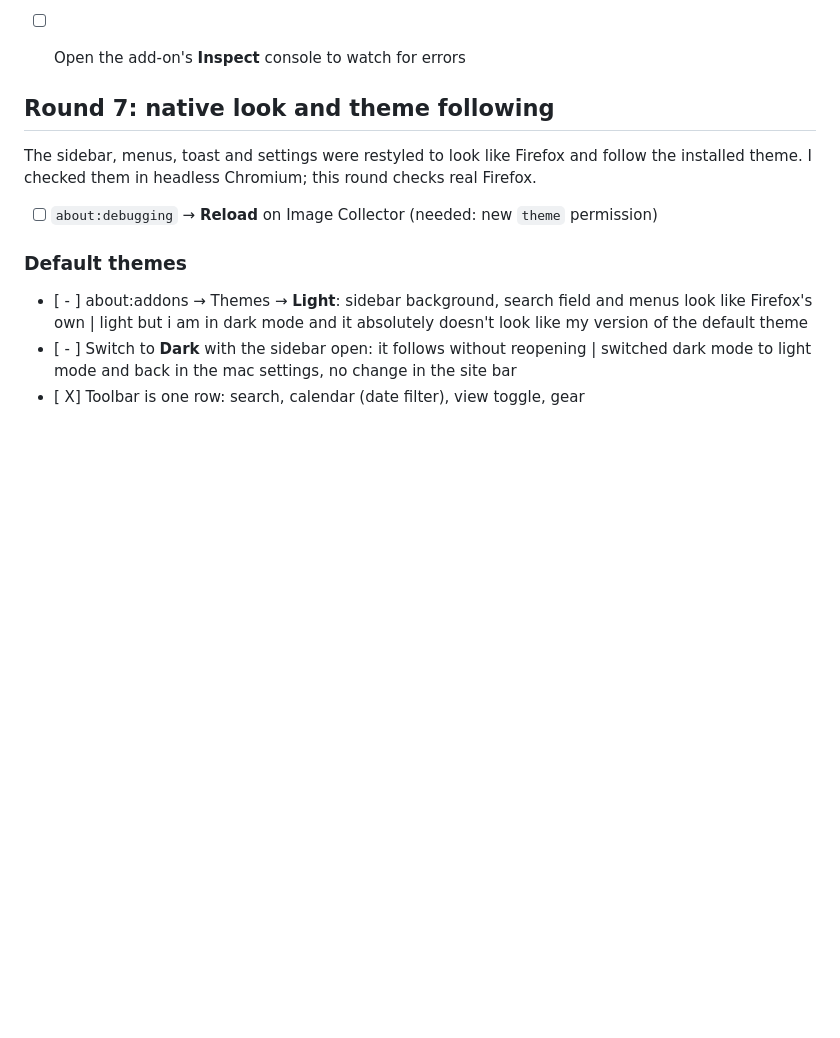
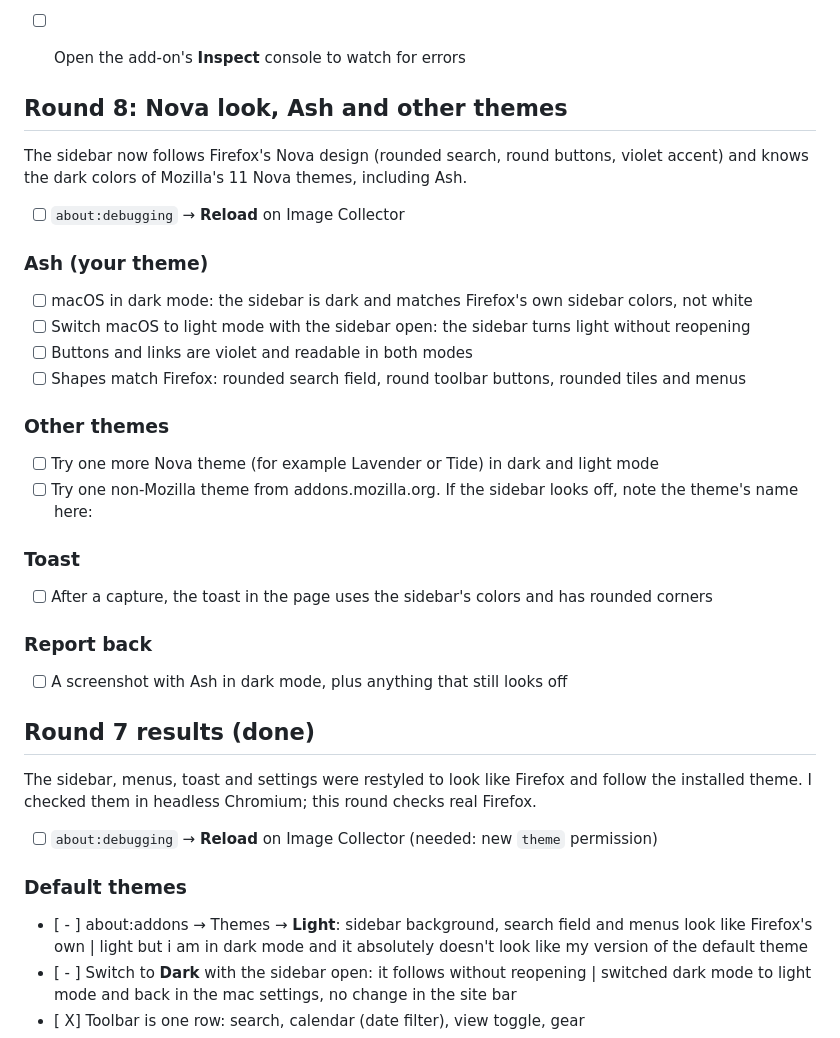
Before and after one commit to spaceunlimited/firefox-image-collector, a Markdown page: TESTING.md, the part around the change. Drawn GitHub-style; blank space fills up the shorter version.

Commit message:
Add round 8 checklist for the Nova look and theme matching
Co-Authored-By: Claude Opus 5.5 <noreply@anthropic.com>

```diff
--- a/TESTING.md
+++ b/TESTING.md
@@ -17,7 +17,30 @@ Check items off by changing `[ ]` to `[x]`. Note failures under the item.
 - [ ] Open the sidebar with the toolbar button
 - [ ] Open the add-on's **Inspect** console to watch for errors
 
-## Round 7: native look and theme following
+## Round 8: Nova look, Ash and other themes
+
+The sidebar now follows Firefox's Nova design (rounded search, round buttons, violet accent) and knows
+the dark colors of Mozilla's 11 Nova themes, including Ash.
+
+- [ ] `about:debugging` → **Reload** on Image Collector
+
+### Ash (your theme)
+- [ ] macOS in dark mode: the sidebar is dark and matches Firefox's own sidebar colors, not white
+- [ ] Switch macOS to light mode with the sidebar open: the sidebar turns light without reopening
+- [ ] Buttons and links are violet and readable in both modes
+- [ ] Shapes match Firefox: rounded search field, round toolbar buttons, rounded tiles and menus
+
+### Other themes
+- [ ] Try one more Nova theme (for example Lavender or Tide) in dark and light mode
+- [ ] Try one non-Mozilla theme from addons.mozilla.org. If the sidebar looks off, note the theme's name here:
+
+### Toast
+- [ ] After a capture, the toast in the page uses the sidebar's colors and has rounded corners
+
+### Report back
+- [ ] A screenshot with Ash in dark mode, plus anything that still looks off
+
+## Round 7 results (done)
 
 The sidebar, menus, toast and settings were restyled to look like Firefox and follow the installed theme.
 I checked them in headless Chromium; this round checks real Firefox.
```
